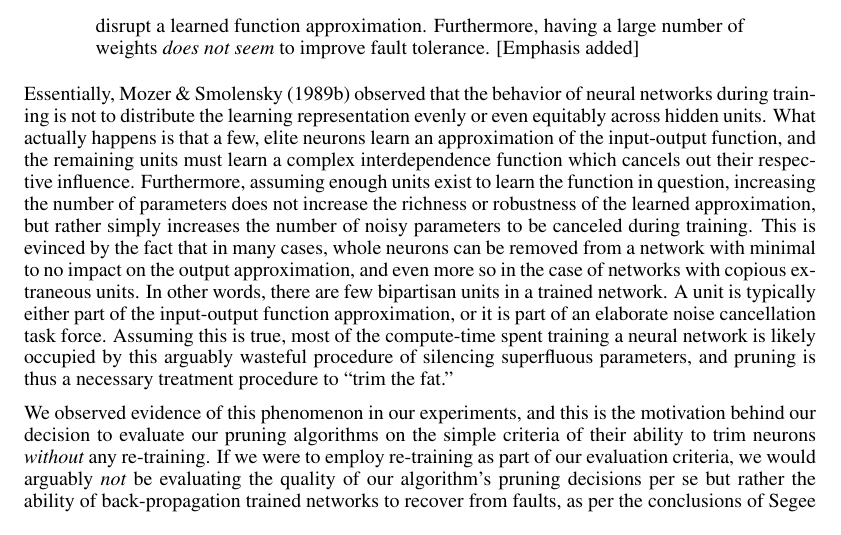
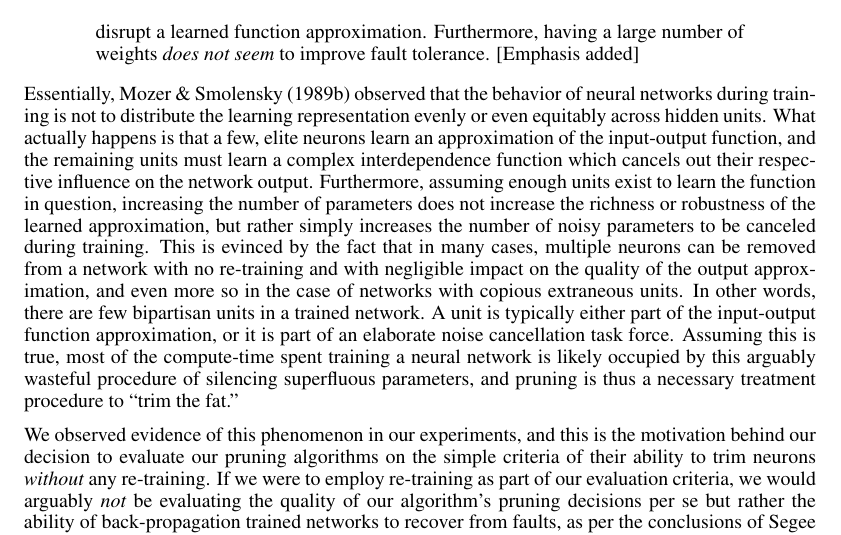
Before and after one commit to aditya17a/ICLR2017, a LaTeX paper (iclr2017_conference.tex, which reads introduction.tex): part of page 2 of 22, cut so that both start at the same text. Compiled offline with pdfLaTeX.

Commit message:
more shit

```diff
--- a/introduction.tex
+++ b/introduction.tex
@@ -6,7 +6,7 @@ In this work we propose and evaluate a novel algorithm for pruning whole neurons
 Contrary to the belief widely held, multilayer networks are \textit{not} inherently fault tolerant. In fact, the loss of a single weight is frequently sufficient to completely disrupt a learned function approximation. Furthermore, having a large number of weights \textit{does not seem} to improve fault tolerance. [Emphasis added]
 \end{quotation}
 
-Essentially, \cite{mozer1989using} observed that the behavior of neural networks during training is not to distribute the learning representation evenly or even equitably across hidden units. What actually happens is that a few, elite neurons learn an approximation of the input-output function, and the remaining units must learn a complex interdependence function which cancels out their respective influence. Furthermore, assuming enough units exist to learn the function in question, increasing the number of parameters does not increase the richness or robustness of the learned approximation, but rather simply increases the number of noisy parameters to be canceled during training. This is evinced by the fact that in many cases, whole neurons can be removed from a network with minimal to no impact on the output approximation, and even more so in the case of networks with copious extraneous units. In other words, there are few bipartisan units in a trained network. A unit is typically either part of the input-output function approximation, or it is part of an elaborate noise cancellation task force. Assuming this is true, most of the compute-time spent training a neural network is likely occupied by this arguably wasteful procedure of silencing superfluous parameters, and pruning is thus a necessary treatment procedure to ``trim the fat.''
+Essentially, \cite{mozer1989using} observed that the behavior of neural networks during training is not to distribute the learning representation evenly or even equitably across hidden units. What actually happens is that a few, elite neurons learn an approximation of the input-output function, and the remaining units must learn a complex interdependence function which cancels out their respective influence on the network output. Furthermore, assuming enough units exist to learn the function in question, increasing the number of parameters does not increase the richness or robustness of the learned approximation, but rather simply increases the number of noisy parameters to be canceled during training. This is evinced by the fact that in many cases, multiple neurons can be removed from a network with no re-training and with negligible impact on the quality of the output approximation, and even more so in the case of networks with copious extraneous units. In other words, there are few bipartisan units in a trained network. A unit is typically either part of the input-output function approximation, or it is part of an elaborate noise cancellation task force. Assuming this is true, most of the compute-time spent training a neural network is likely occupied by this arguably wasteful procedure of silencing superfluous parameters, and pruning is thus a necessary treatment procedure to ``trim the fat.''
 
 We observed evidence of this phenomenon in our experiments, and this is the motivation behind our decision to evaluate our pruning algorithms on the simple criteria of their ability to trim neurons \textit{without} any re-training. If we were to employ re-training as part of our evaluation criteria, we would arguably \textit{not} be evaluating the quality of our algorithm's pruning decisions per se but rather the ability of back-propagation trained networks to recover from faults, as per the conclusions of \cite{segee1991fault},  \cite{mozer1989skeletonization}. Moreover, as \cite{fahlman1989cascade} discuss, the ``herd effect'' and ``moving target'' problems in back-propagation learning will simply cause the remaining units in a network to shift course and re-learn whatever error signal is either re-introduced or forgotten as a result of a network fault. So long as a network has enough critical parameters to learn the function in question, a network can likely recover with additional training.
 
```
Also changed, not shown: iclr2017_conference.pdf, 2 other files.
